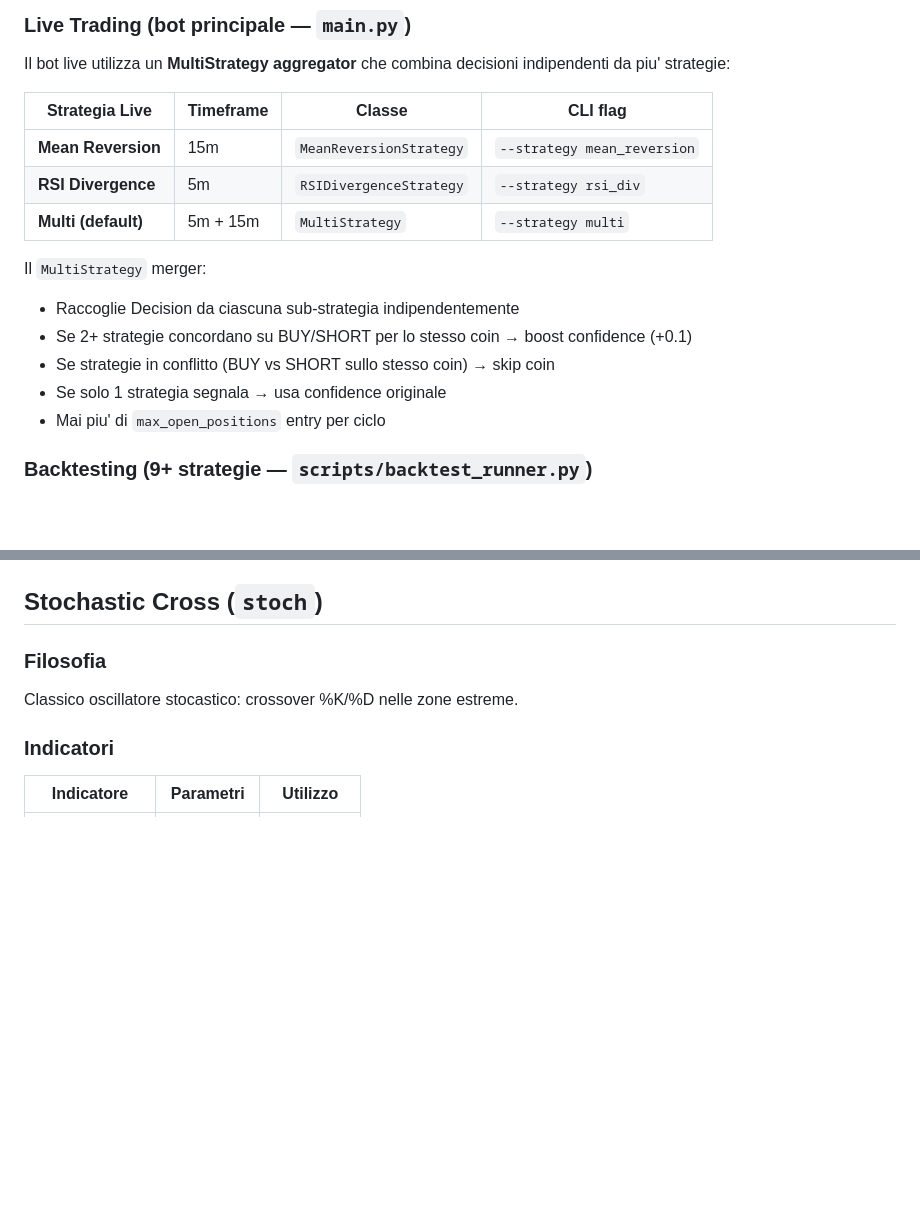
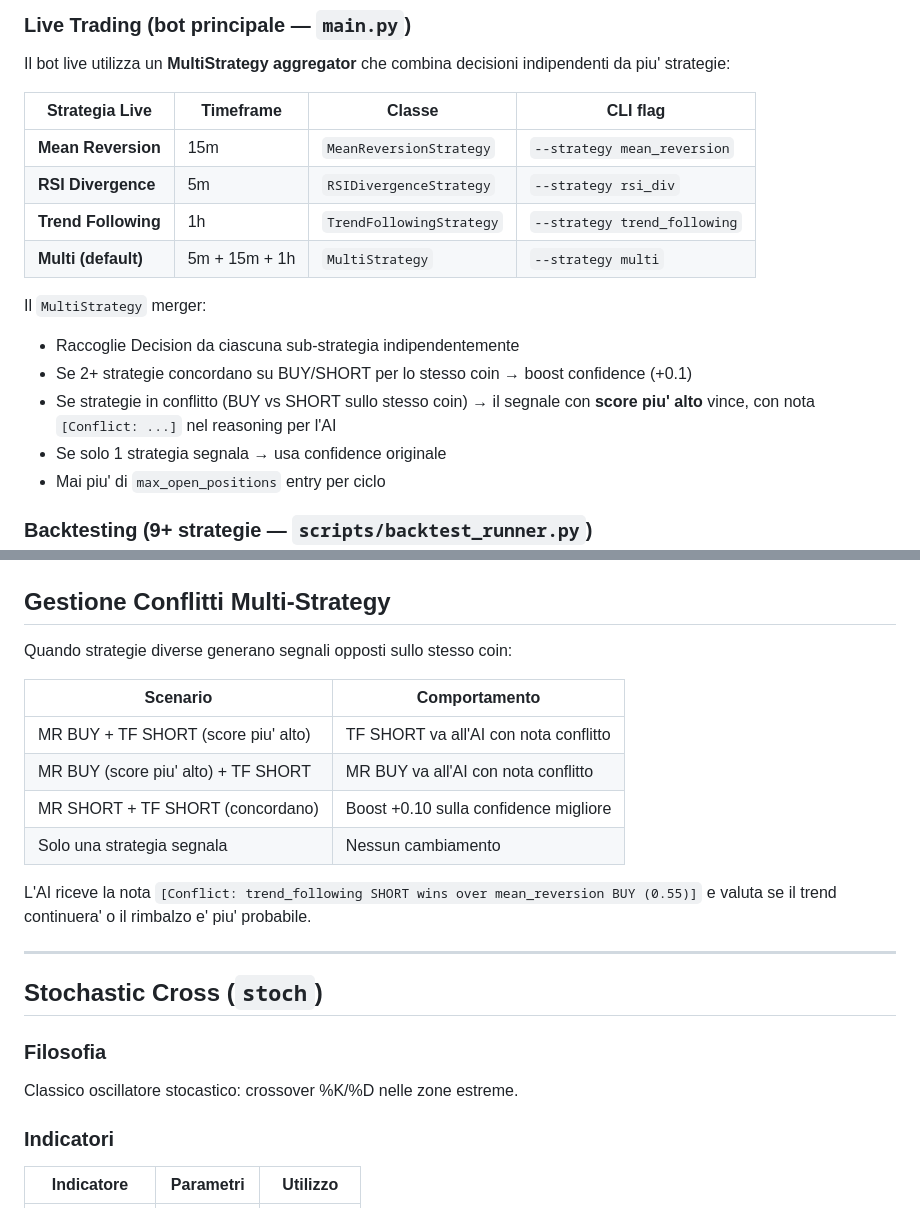
Before and after one commit to nahime0/hyperliquid-bot, a Markdown page: docs/strategies.md, 2 parts joined by grey strips. Drawn GitHub-style; blank space fills up the shorter version.

```diff
--- a/docs/strategies.md
+++ b/docs/strategies.md
@@ -12,12 +12,13 @@ Il bot live utilizza un **MultiStrategy aggregator** che combina decisioni indip
 |---|---|---|---|
 | **Mean Reversion** | 15m | `MeanReversionStrategy` | `--strategy mean_reversion` |
 | **RSI Divergence** | 5m | `RSIDivergenceStrategy` | `--strategy rsi_div` |
-| **Multi (default)** | 5m + 15m | `MultiStrategy` | `--strategy multi` |
+| **Trend Following** | 1h | `TrendFollowingStrategy` | `--strategy trend_following` |
+| **Multi (default)** | 5m + 15m + 1h | `MultiStrategy` | `--strategy multi` |
 
 Il `MultiStrategy` merger:
 - Raccoglie Decision da ciascuna sub-strategia indipendentemente
 - Se 2+ strategie concordano su BUY/SHORT per lo stesso coin → boost confidence (+0.1)
-- Se strategie in conflitto (BUY vs SHORT sullo stesso coin) → skip coin
+- Se strategie in conflitto (BUY vs SHORT sullo stesso coin) → il segnale con **score piu' alto** vince, con nota `[Conflict: ...]` nel reasoning per l'AI
 - Se solo 1 strategia segnala → usa confidence originale
 - Mai piu' di `max_open_positions` entry per ciclo
 
@@ -293,3 +352,18 @@ Identifica divergenze tra prezzo e RSI (swing detection). Una divergenza bullish
+## Gestione Conflitti Multi-Strategy
+
+Quando strategie diverse generano segnali opposti sullo stesso coin:
+
+| Scenario | Comportamento |
+|---|---|
+| MR BUY + TF SHORT (score piu' alto) | TF SHORT va all'AI con nota conflitto |
+| MR BUY (score piu' alto) + TF SHORT | MR BUY va all'AI con nota conflitto |
+| MR SHORT + TF SHORT (concordano) | Boost +0.10 sulla confidence migliore |
+| Solo una strategia segnala | Nessun cambiamento |
+
+L'AI riceve la nota `[Conflict: trend_following SHORT wins over mean_reversion BUY (0.55)]` e valuta se il trend continuera' o il rimbalzo e' piu' probabile.
+
+---
+
 ## Stochastic Cross (`stoch`)
 
 ### Filosofia
```
Also changed, not shown: other parts of docs/strategies.md (+58 -0 lines).
